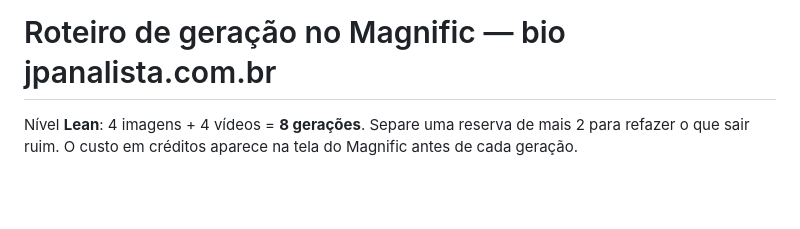
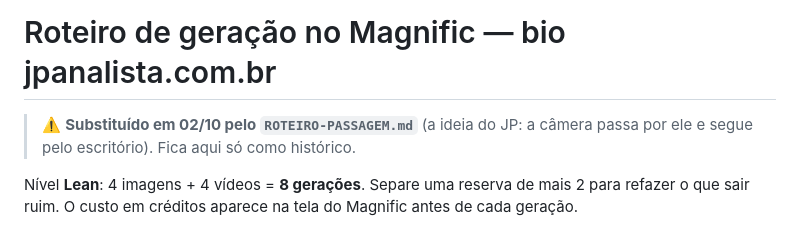
Before and after one commit to jpanalistaprofissional-hub/jpanalista, a Markdown page: producao/ROTEIRO-MAGNIFIC.md, the part around the change. Rendered like a GitHub page; blank space fills up the shorter version.

```diff
--- a/producao/ROTEIRO-MAGNIFIC.md
+++ b/producao/ROTEIRO-MAGNIFIC.md
@@ -1,4 +1,6 @@
 # Roteiro de geração no Magnific — bio jpanalista.com.br
+
+> ⚠️ **Substituído em 02/10 pelo `ROTEIRO-PASSAGEM.md`** (a ideia do JP: a câmera passa por ele e segue pelo escritório). Fica aqui só como histórico.
 
 Nível **Lean**: 4 imagens + 4 vídeos = **8 gerações**. Separe uma reserva de mais 2 para refazer o
 que sair ruim. O custo em créditos aparece na tela do Magnific antes de cada geração.
```
Also changed, not shown: producao/ROTEIRO-PASSAGEM.md (added, +90 -0 lines).
